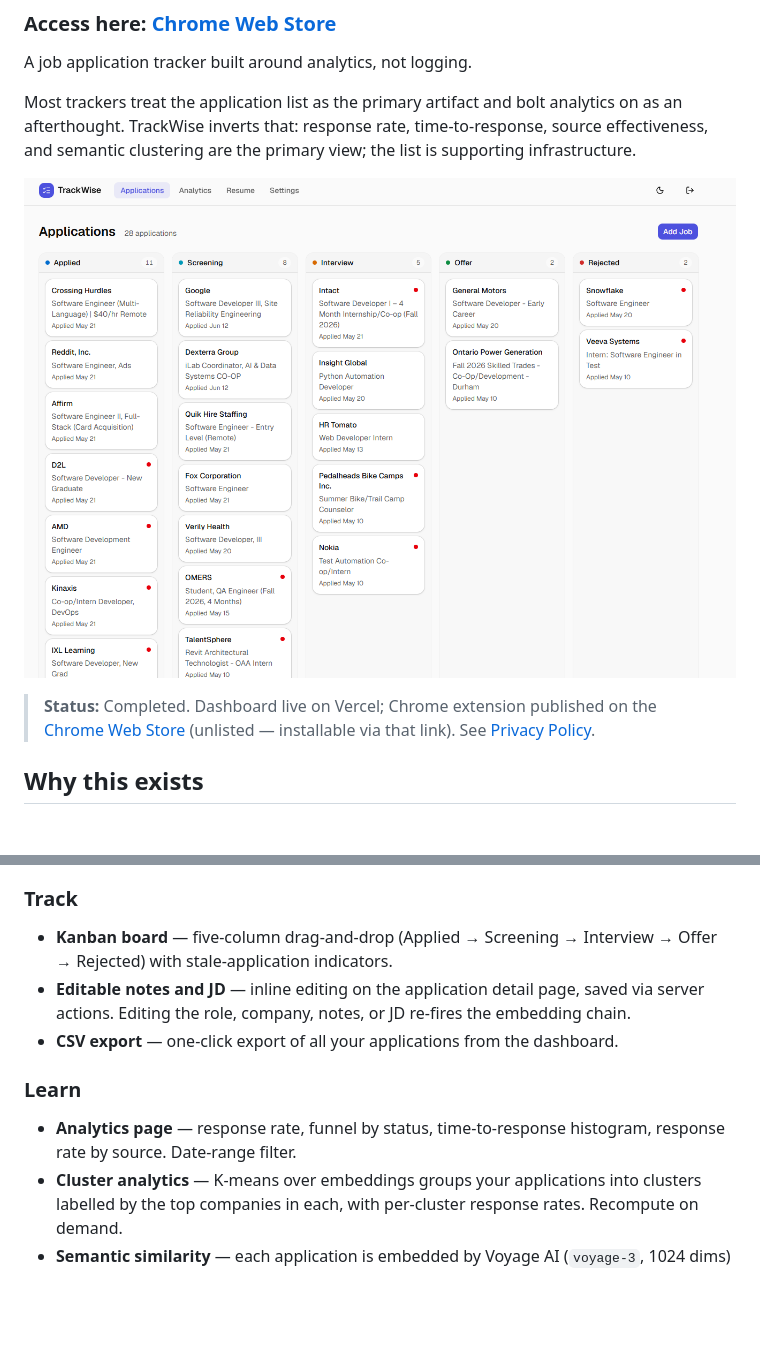
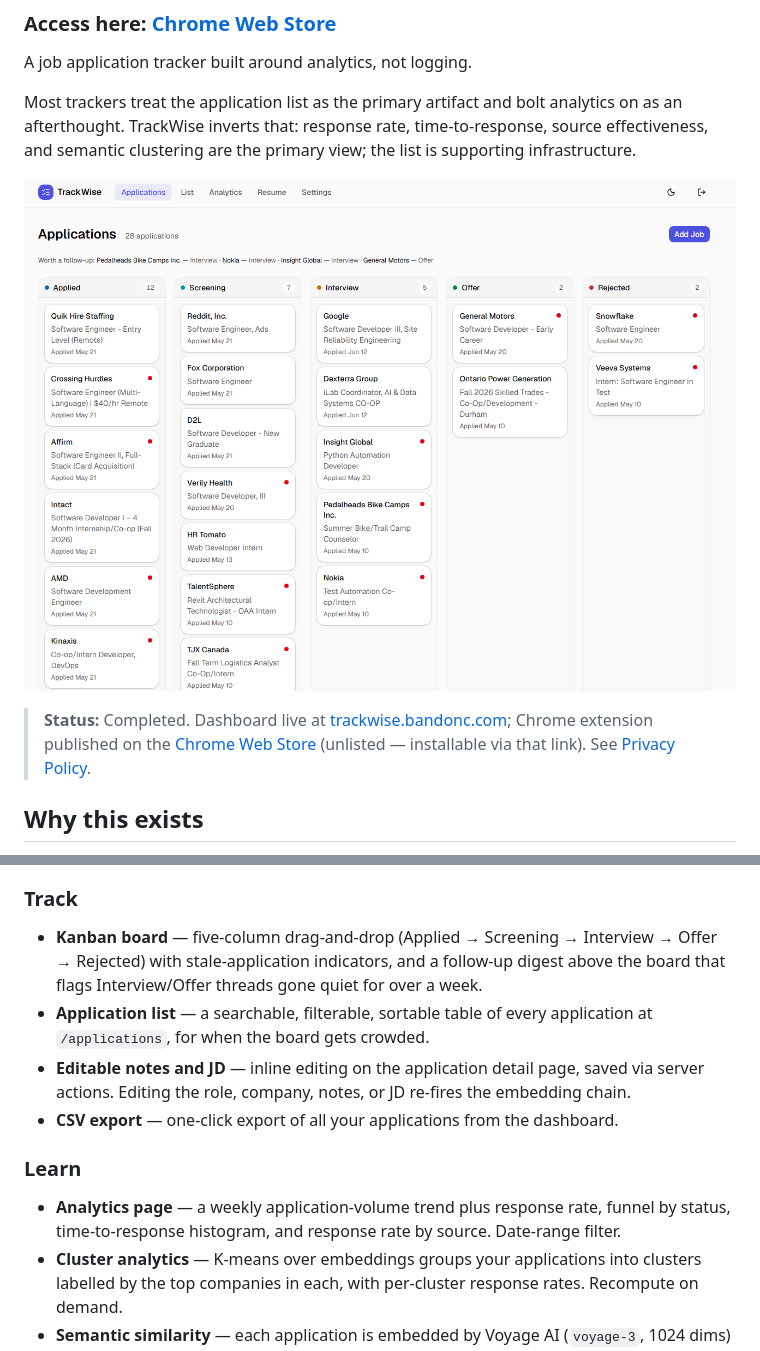
Before and after one commit to BandonC/TrackWise, a Markdown page: README.md, 2 parts joined by grey strips. Rendered like a GitHub page; pictures changed too: docs/screenshots/01-kanban.png; blank space fills up the shorter version.

```diff
--- a/README.md
+++ b/README.md
@@ -7,7 +7,7 @@ Most trackers treat the application list as the primary artifact and bolt analyt
 
 ![TrackWise Kanban board](./docs/screenshots/01-kanban.png)
 
-> **Status:** Completed. Dashboard live on Vercel; Chrome extension published on the [Chrome Web Store](https://chromewebstore.google.com/detail/trackwise/ljmiflnipemagmaihpfnmpmbdbjehenm) (unlisted — installable via that link). See [Privacy Policy](https://trackwise-lac-nu.vercel.app/privacy).
+> **Status:** Completed. Dashboard live at [trackwise.bandonc.com](https://trackwise.bandonc.com); Chrome extension published on the [Chrome Web Store](https://chromewebstore.google.com/detail/trackwise/ljmiflnipemagmaihpfnmpmbdbjehenm) (unlisted — installable via that link). See [Privacy Policy](https://trackwise.bandonc.com/privacy).
 
 ## Why this exists
 
@@ -26,12 +26,13 @@ Existing trackers (Huntr, Teal, Simplify) treat the application list as the arti
 - **"Check fit" overlay** — alongside Save, a Check-fit button shows how the current page matches your history and your resume without leaving the site. Scores are cached for 24h per job posting.
 
 ### Track
-- **Kanban board** — five-column drag-and-drop (Applied → Screening → Interview → Offer → Rejected) with stale-application indicators.
+- **Kanban board** — five-column drag-and-drop (Applied → Screening → Interview → Offer → Rejected) with stale-application indicators, and a follow-up digest above the board that flags Interview/Offer threads gone quiet for over a week.
+- **Application list** — a searchable, filterable, sortable table of every application at `/applications`, for when the board gets crowded.
 - **Editable notes and JD** — inline editing on the application detail page, saved via server actions. Editing the role, company, notes, or JD re-fires the embedding chain.
 - **CSV export** — one-click export of all your applications from the dashboard.
 
 ### Learn
-- **Analytics page** — response rate, funnel by status, time-to-response histogram, response rate by source. Date-range filter.
+- **Analytics page** — a weekly application-volume trend plus response rate, funnel by status, time-to-response histogram, and response rate by source. Date-range filter.
 - **Cluster analytics** — K-means over embeddings groups your applications into clusters labelled by the top companies in each, with per-cluster response rates. Recompute on demand.
 - **Semantic similarity** — each application is embedded by Voyage AI (`voyage-3`, 1024 dims) and matched against your others via pgvector cosine search. Burst rate-limit failures are retried automatically with exponential backoff.
 - **Resume fit** — paste or upload a resume (PDF/DOCX text-extracted in-browser). Section-level chunks are embedded; the top candidates per job go through Claude Haiku for a 0-100 score with a one-sentence reason. Fallback chain Haiku → Voyage rerank-2.5 → raw cosine ensures the card always renders. Results cache per (application, resume) pair.
```
Also changed, not shown: other parts of README.md (+9 -3 lines), TrackWise.md (+15 -2 lines), apps/dashboard/CLAUDE.md (+1 -0 lines), docs/screenshots/02-analytics.png, docs/screenshots/06-clusters.png (deleted), docs/screenshots/09-list.png (added), docs/screenshots/10-analytics-detail.png (added).
